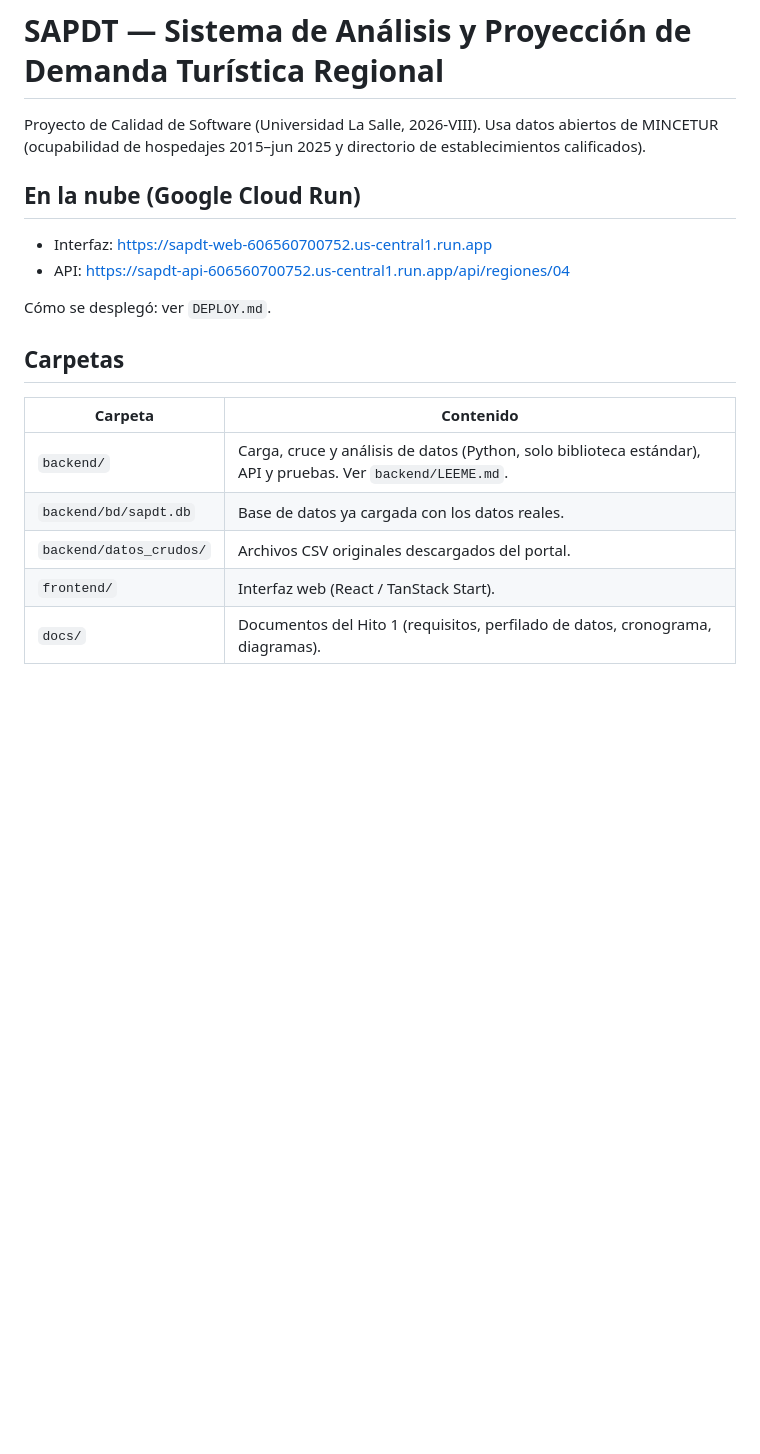
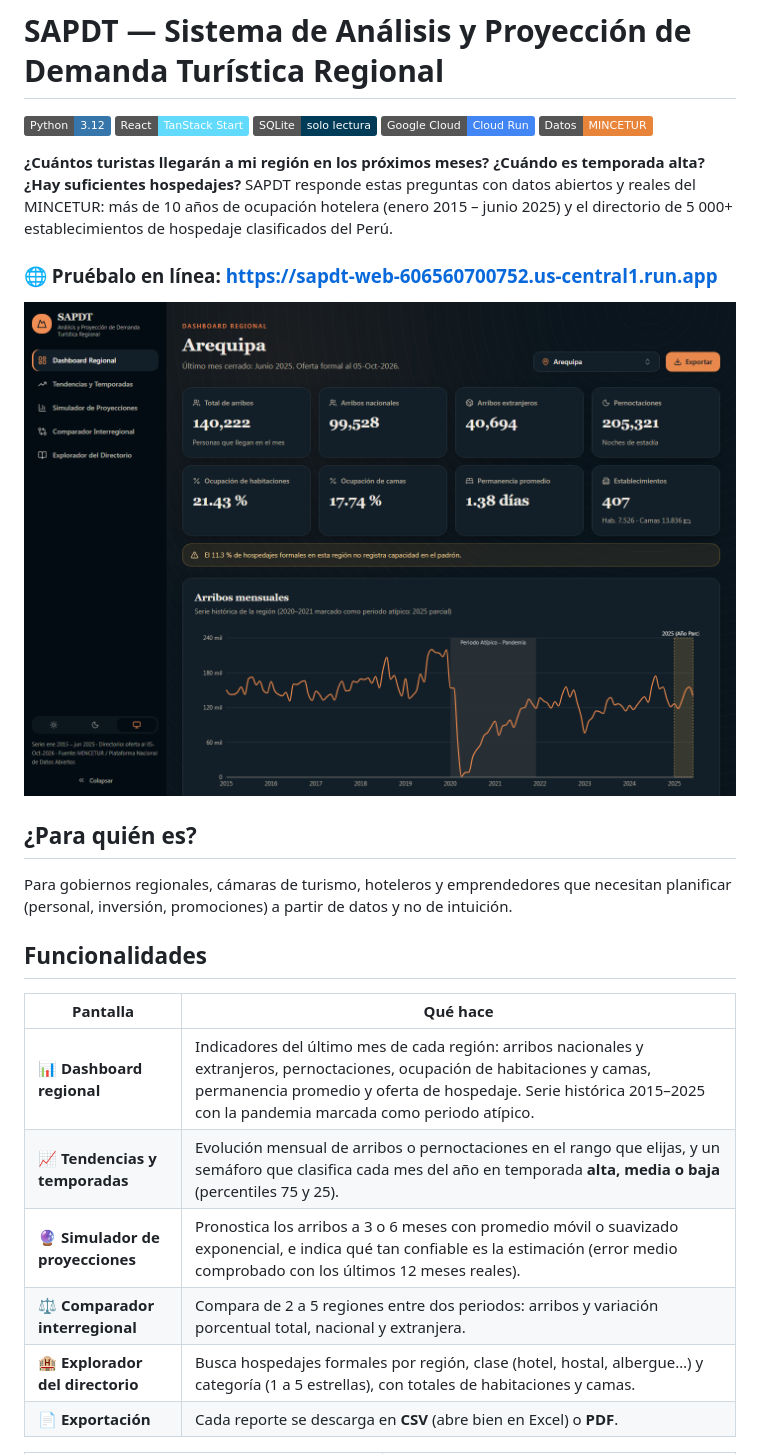
Before and after one commit to leonardouwz/sapdt, a Markdown page: README.md, the part around one of its changes. Rendered like a GitHub page; pictures changed too: docs/capturas/inicio.png (added); badges without logos; blank space fills up the shorter version.

Commit message:
README para la feria: resumen, funcionalidades, capturas, arquitectura y equipo

```diff
--- a/README.md
+++ b/README.md
@@ -1,20 +1,29 @@
 # SAPDT — Sistema de Análisis y Proyección de Demanda Turística Regional
 
-Proyecto de Calidad de Software (Universidad La Salle, 2026-VIII). Usa datos abiertos de MINCETUR
-(ocupabilidad de hospedajes 2015–jun 2025 y directorio de establecimientos calificados).
+![Python](https://img.shields.io/badge/Python-3.12-3776AB?logo=python&logoColor=white)
+![React](https://img.shields.io/badge/React-TanStack%20Start-61DAFB?logo=react&logoColor=black)
+![SQLite](https://img.shields.io/badge/SQLite-solo%20lectura-003B57?logo=sqlite&logoColor=white)
+![Cloud Run](https://img.shields.io/badge/Google%20Cloud-Cloud%20Run-4285F4?logo=googlecloud&logoColor=white)
+![Datos](https://img.shields.io/badge/Datos-MINCETUR-E8833A)
 
-## En la nube (Google Cloud Run)
-- Interfaz: https://sapdt-web-606560700752.us-central1.run.app
-- API: https://sapdt-api-606560700752.us-central1.run.app/api/regiones/04
+**¿Cuántos turistas llegarán a mi región en los próximos meses? ¿Cuándo es temporada alta? ¿Hay suficientes hospedajes?**
+SAPDT responde estas preguntas con datos abiertos y reales del MINCETUR: más de 10 años de ocupación hotelera (enero 2015 – junio 2025) y el directorio de 5 000+ establecimientos de hospedaje clasificados del Perú.
 
-Cómo se desplegó: ver `DEPLOY.md`.
+### 🌐 Pruébalo en línea: **https://sapdt-web-606560700752.us-central1.run.app**
 
-## Carpetas
-| Carpeta | Contenido |
+![Dashboard regional](docs/capturas/inicio.png)
+
+## ¿Para quién es?
+Para gobiernos regionales, cámaras de turismo, hoteleros y emprendedores que necesitan planificar (personal, inversión, promociones) a partir de datos y no de intuición.
+
+## Funcionalidades
+
+| Pantalla | Qué hace |
 |---|---|
-| `backend/` | Carga, cruce y análisis de datos (Python, solo biblioteca estándar), API y pruebas. Ver `backend/LEEME.md`. |
-| `backend/bd/sapdt.db` | Base de datos ya cargada con los datos reales. |
-| `backend/datos_crudos/` | Archivos CSV originales descargados del portal. |
-| `frontend/` | Interfaz web (React / TanStack Start). |
-| `docs/` | Documentos del Hito 1 (requisitos, perfilado de datos, cronograma, diagramas). |
+| 📊 **Dashboard regional** | Indicadores del último mes de cada región: arribos nacionales y extranjeros, pernoctaciones, ocupación de habitaciones y camas, permanencia promedio y oferta de hospedaje. Serie histórica 2015–2025 con la pandemia marcada como periodo atípico. |
+| 📈 **Tendencias y temporadas** | Evolución mensual de arribos o pernoctaciones en el rango que elijas, y un semáforo que clasifica cada mes del año en temporada **alta, media o baja** (percentiles 75 y 25). |
+| 🔮 **Simulador de proyecciones** | Pronostica los arribos a 3 o 6 meses con promedio móvil o suavizado exponencial, e indica qué tan confiable es la estimación (error medio comprobado con los últimos 12 meses reales). |
+| ⚖️ **Comparador interregional** | Compara de 2 a 5 regiones entre dos periodos: arribos y variación porcentual total, nacional y extranjera. |
+| 🏨 **Explorador del directorio** | Busca hospedajes formales por región, clase (hotel, hostal, albergue…) y categoría (1 a 5 estrellas), con totales de habitaciones y camas. |
+| 📄 **Exportación** | Cada reporte se descarga en **CSV** (abre bien en Excel) o **PDF**. |
 
```
Also changed, not shown: other parts of README.md (+80 -3 lines), docs/capturas/comparador.png (added), docs/capturas/proyecciones.png (added), docs/capturas/tendencias.png (added).
